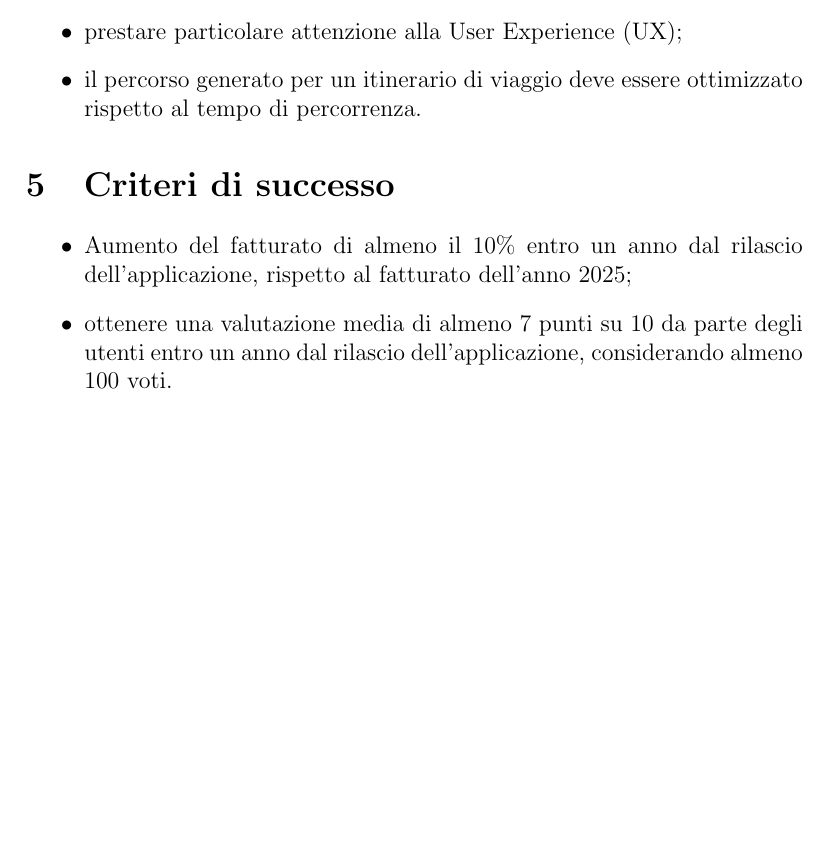
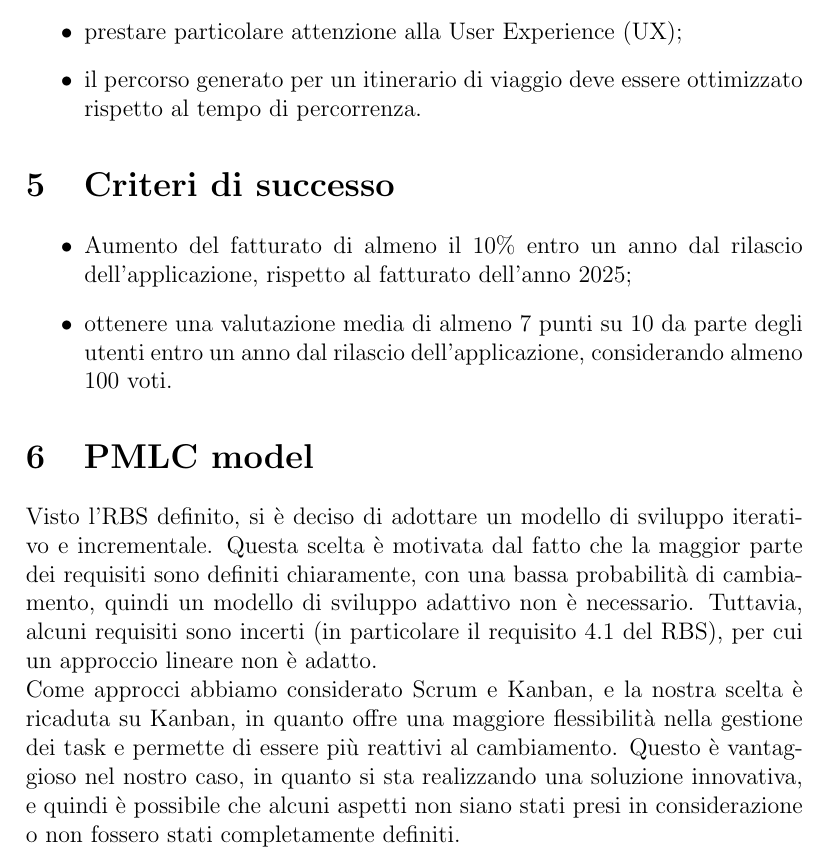
Before and after one commit to ChargeAndTrack/project-management, a LaTeX document (docs/scoping/pos.tex): part of page 3 of 3, cut so that both start at the same text, the shorter picture padded with empty space. Compiled offline with pdfLaTeX.

Commit message:
scoping: add PMLC model choice in POS and update scoping meeting agenda

```diff
--- a/docs/scoping/pos.tex
+++ b/docs/scoping/pos.tex
@@ -79,4 +79,14 @@ Relativamente alla numerazione degli obiettivi, si possono individuare i seguent
     dell'applicazione, considerando almeno 100 voti.
 \end{itemize}
 
+\section{PMLC model}
+Visto l'RBS definito, si è deciso di adottare un modello di sviluppo iterativo e incrementale. Questa scelta è motivata
+dal fatto che la maggior parte dei requisiti sono definiti chiaramente, con una bassa probabilità di cambiamento,
+quindi un modello di sviluppo adattivo non è necessario. Tuttavia, alcuni requisiti sono incerti (in particolare il
+requisito 4.1 del RBS), per cui un approccio lineare non è adatto.\\
+Come approcci abbiamo considerato Scrum e Kanban, e la nostra scelta è ricaduta su Kanban, in quanto offre una maggiore
+flessibilità nella gestione dei task e permette di essere più reattivi al cambiamento. Questo è vantaggioso nel nostro
+caso, in quanto si sta realizzando una soluzione innovativa, e quindi è possibile che alcuni aspetti non siano stati
+presi in considerazione o non fossero stati completamente definiti.
+
 \end{document}
```
Also changed, not shown: docs/scoping/project_scoping_meetings.tex (+4 -3 lines).
